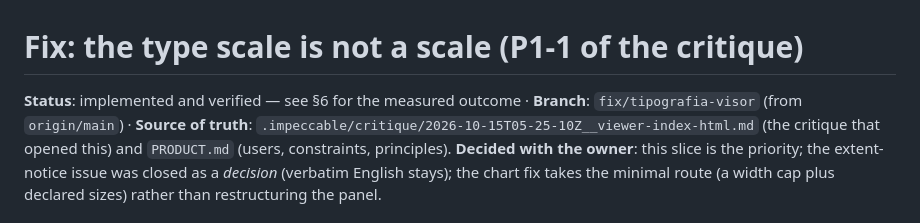
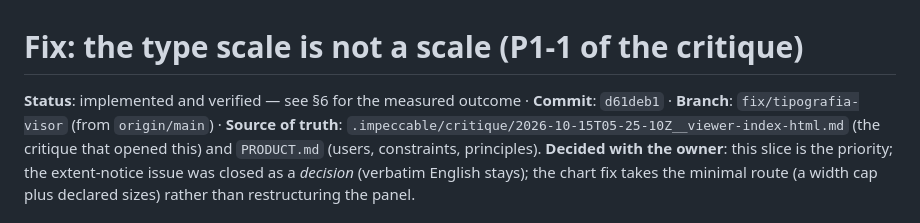
Before and after one commit to marioggil/mbiomas-ve, a Markdown page: odd/tasks/tipografia-visor.md, the part around the change. Drawn GitHub-style.

Commit message:
docs(odd): record the type-scale commit identity

```diff
--- a/odd/tasks/tipografia-visor.md
+++ b/odd/tasks/tipografia-visor.md
@@ -1,6 +1,6 @@
 # Fix: the type scale is not a scale (P1-1 of the critique)
 
-**Status**: implemented and verified — see §6 for the measured outcome · **Branch**: `fix/tipografia-visor` (from `origin/main`) ·
+**Status**: implemented and verified — see §6 for the measured outcome · **Commit**: `d61deb1` · **Branch**: `fix/tipografia-visor` (from `origin/main`) ·
 **Source of truth**: `.impeccable/critique/2026-10-15T05-25-10Z__viewer-index-html.md` (the critique that
 opened this) and `PRODUCT.md` (users, constraints, principles).
 **Decided with the owner**: this slice is the priority; the extent-notice issue was closed as a *decision*
```
